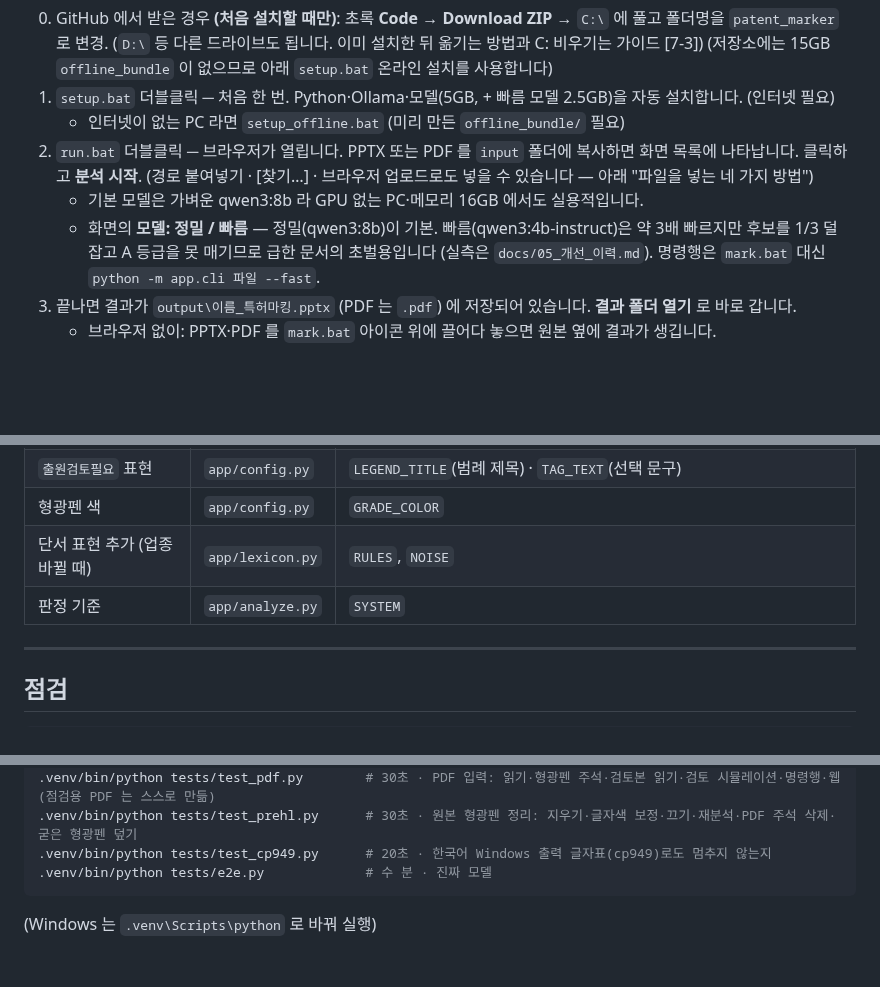
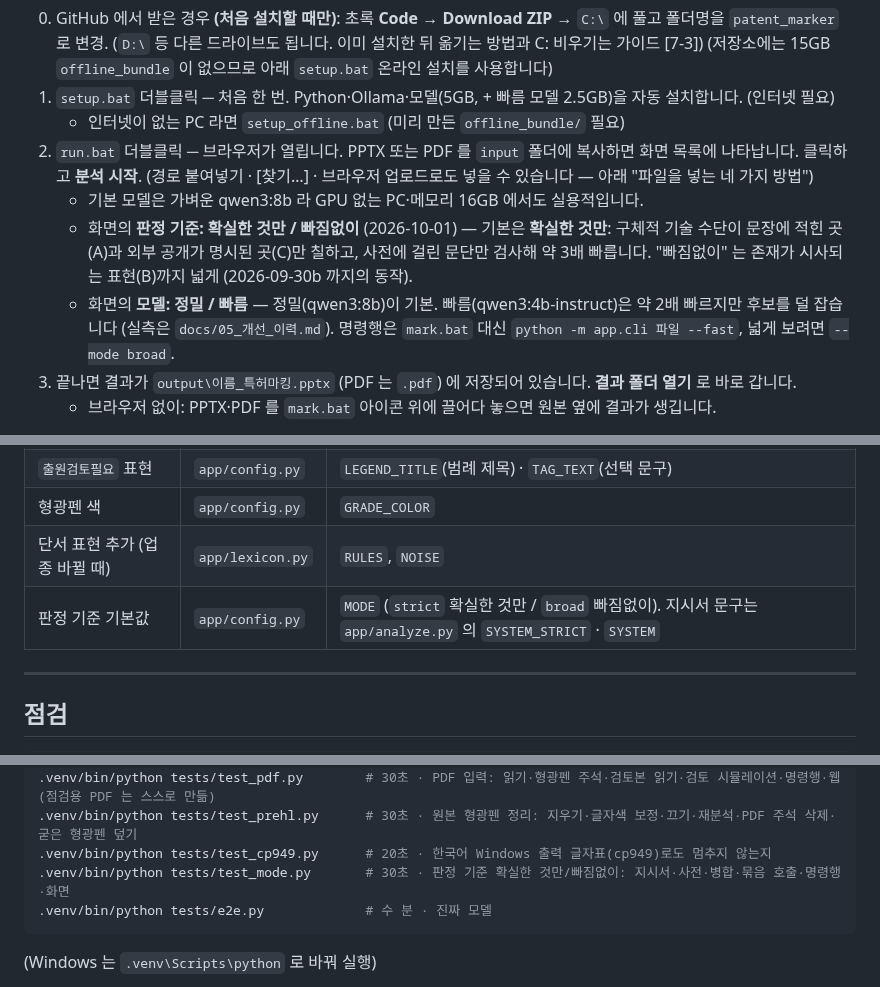
Before and after one commit to HyungKim/patent-marker, a Markdown page: README.md, 3 parts joined by grey strips. Rendered like a GitHub page; blank space fills up the shorter version.

Commit message:
README: 판정 기준 확실한 것만/빠짐없이, 점검 목록 test_mode.py (2026-10-01)
Co-Authored-By: Claude Fable 5.1 <noreply@anthropic.com>

````diff
--- a/README.md
+++ b/README.md
@@ -22,8 +22,10 @@ AI(Qwen3)를 쓰지만 **내 컴퓨터 안에서만** 돌고, 문서는 외부
 2. `run.bat` 더블클릭 ─ 브라우저가 열립니다. PPTX 또는 PDF 를 `input` 폴더에 복사하면 화면 목록에 나타납니다.
    클릭하고 **분석 시작**. (경로 붙여넣기 · [찾기…] · 브라우저 업로드로도 넣을 수 있습니다 — 아래 "파일을 넣는 네 가지 방법")
    - 기본 모델은 가벼운 qwen3:8b 라 GPU 없는 PC·메모리 16GB 에서도 실용적입니다.
-   - 화면의 **모델: 정밀 / 빠름** — 정밀(qwen3:8b)이 기본. 빠름(qwen3:4b-instruct)은 약 3배 빠르지만 후보를 1/3 덜 잡고
-     A 등급을 못 매기므로 급한 문서의 초벌용입니다 (실측은 `docs/05_개선_이력.md`). 명령행은 `mark.bat` 대신 `python -m app.cli 파일 --fast`.
+   - 화면의 **판정 기준: 확실한 것만 / 빠짐없이** (2026-10-01) — 기본은 **확실한 것만**: 구체적 기술 수단이 문장에 적힌 곳(A)과 외부 공개가
+     명시된 곳(C)만 칠하고, 사전에 걸린 문단만 검사해 약 3배 빠릅니다. "빠짐없이" 는 존재가 시사되는 표현(B)까지 넓게 (2026-09-30b 까지의 동작).
+   - 화면의 **모델: 정밀 / 빠름** — 정밀(qwen3:8b)이 기본. 빠름(qwen3:4b-instruct)은 약 2배 빠르지만 후보를 덜 잡습니다 (실측은 `docs/05_개선_이력.md`).
+     명령행은 `mark.bat` 대신 `python -m app.cli 파일 --fast`, 넓게 보려면 `--mode broad`.
 3. 끝나면 결과가 `output\이름_특허마킹.pptx` (PDF 는 `.pdf`) 에 저장되어 있습니다. **결과 폴더 열기** 로 바로 갑니다.
    - 브라우저 없이: PPTX·PDF 를 `mark.bat` 아이콘 위에 끌어다 놓으면 원본 옆에 결과가 생깁니다.
 
@@ -121,7 +123,7 @@ setup.*     처음 한 번 설치     run.*   실행(웹 화면)     mark.*
 | `출원검토필요` 표현 | `app/config.py` | `LEGEND_TITLE`(범례 제목) · `TAG_TEXT`(선택 문구) |
 | 형광펜 색 | `app/config.py` | `GRADE_COLOR` |
 | 단서 표현 추가 (업종 바뀔 때) | `app/lexicon.py` | `RULES`, `NOISE` |
-| 판정 기준 | `app/analyze.py` | `SYSTEM` |
+| 판정 기준 기본값 | `app/config.py` | `MODE` (`strict` 확실한 것만 / `broad` 빠짐없이). 지시서 문구는 `app/analyze.py` 의 `SYSTEM_STRICT` · `SYSTEM` |
 
 ---
 
@@ -139,6 +141,7 @@ setup.*     처음 한 번 설치     run.*   실행(웹 화면)     mark.*
 .venv/bin/python tests/test_pdf.py        # 30초 · PDF 입력: 읽기·형광펜 주석·검토본 읽기·검토 시뮬레이션·명령행·웹 (점검용 PDF 는 스스로 만듦)
 .venv/bin/python tests/test_prehl.py      # 30초 · 원본 형광펜 정리: 지우기·글자색 보정·끄기·재분석·PDF 주석 삭제·굳은 형광펜 덮기
 .venv/bin/python tests/test_cp949.py      # 20초 · 한국어 Windows 출력 글자표(cp949)로도 멈추지 않는지
+.venv/bin/python tests/test_mode.py       # 30초 · 판정 기준 확실한 것만/빠짐없이: 지시서·사전·병합·묶음 호출·명령행·화면
 .venv/bin/python tests/e2e.py             # 수 분 · 진짜 모델
 ```
 (Windows 는 `.venv\Scripts\python` 로 바꿔 실행)
````
